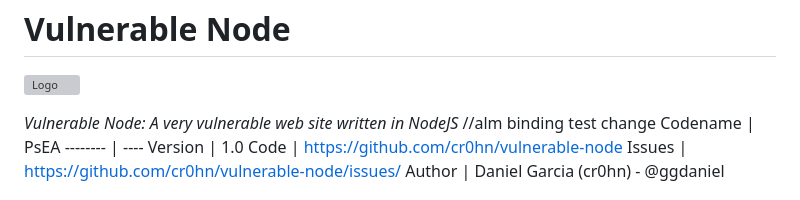
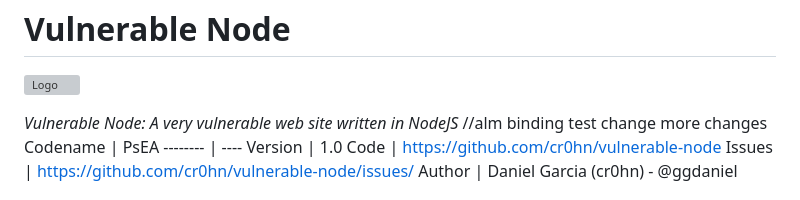
Before and after one commit to OrlovAlexander85/vulnerable_node, a Markdown page: README.md, the part around the change. Drawn GitHub-style; grey boxes are pictures that could not be loaded.

```diff
--- a/README.md
+++ b/README.md
@@ -4,7 +4,7 @@ Vulnerable Node
 ![Logo](https://raw.githubusercontent.com/cr0hn/vulnerable-node/master/images/logo-small.png)
 
 *Vulnerable Node: A very vulnerable web site written in NodeJS*
-//alm binding test change
+//alm binding test change more changes
 Codename | PsEA
 -------- | ----
 Version | 1.0
```
